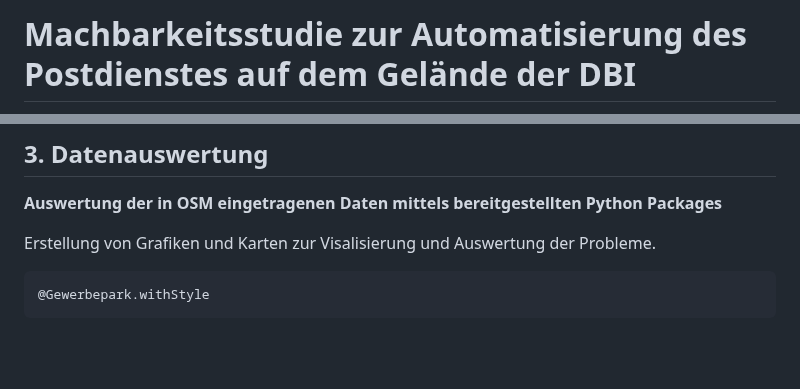
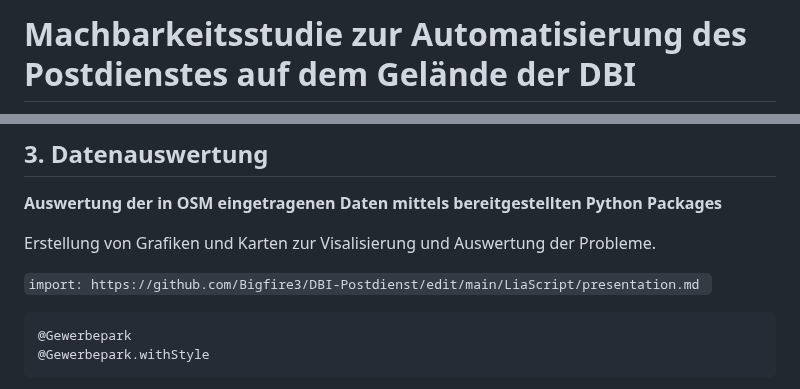
Before and after one commit to Bigfire3/DBI-Postdienst, a Markdown page: LiaScript/presentation.md, 2 parts joined by grey strips. GitHub-like rendering; blank space fills up the shorter version.

````diff
--- a/LiaScript/presentation.md
+++ b/LiaScript/presentation.md
@@ -1,4 +1,5 @@
 <!--
+Gewerbepark: @Gewerbepark.withStyle("width: 100%; height: 600px; border: 0; overflow: hidden;")
 Gewerbepark.withStyle: <iframe src="https://github.com/Bigfire3/DBI-Postdienst/blob/main/Img/Gewerbepark%20Deutsches%20Brennstoffinstitut.html" style=@0></iframe>
 
 -->
@@ -109,7 +110,9 @@ Gewerbepark.withStyle: <iframe src="https://github.com/Bigfire3/DBI-Postdienst/b
 
 Erstellung von Grafiken und Karten zur Visalisierung und Auswertung der Probleme.
 
+`import: https://github.com/Bigfire3/DBI-Postdienst/edit/main/LiaScript/presentation.md `
 ```
+@Gewerbepark
 @Gewerbepark.withStyle
 ```
 
````
